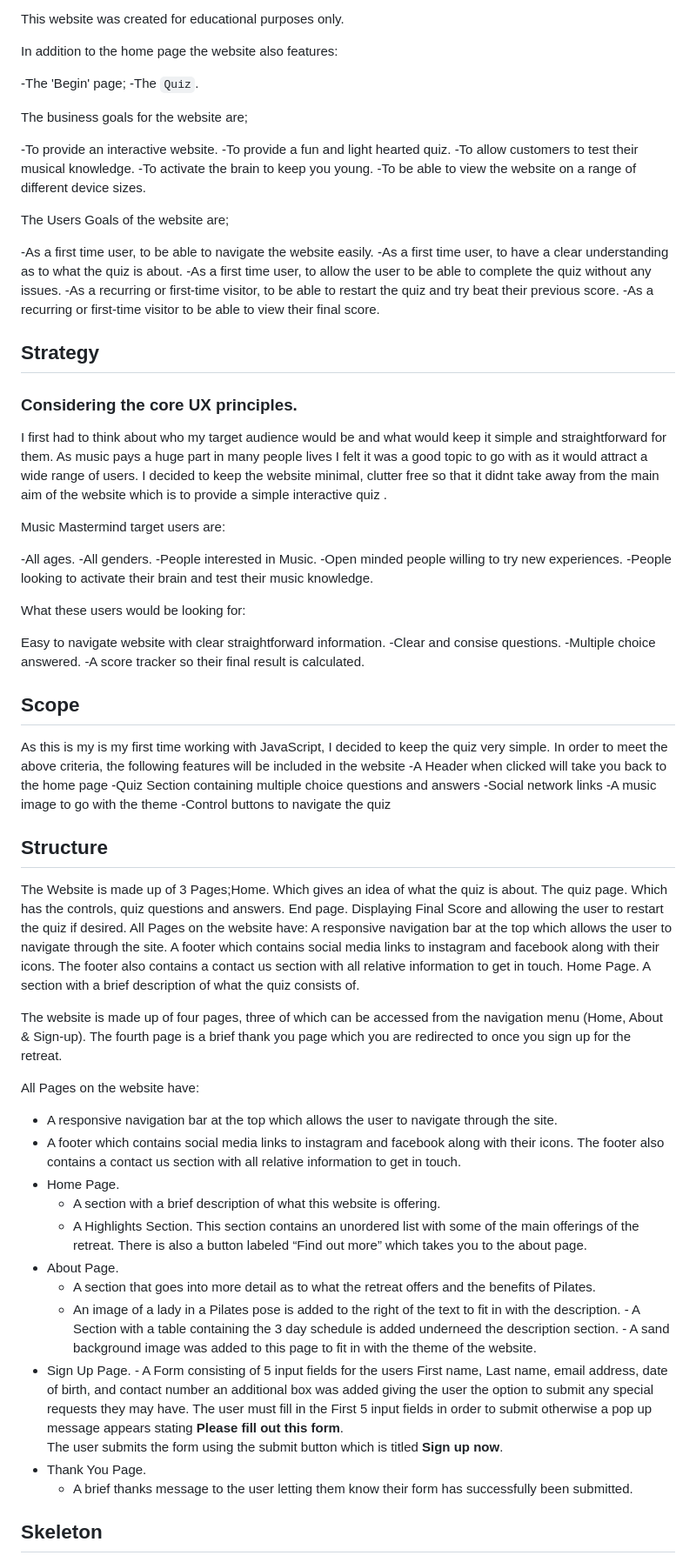
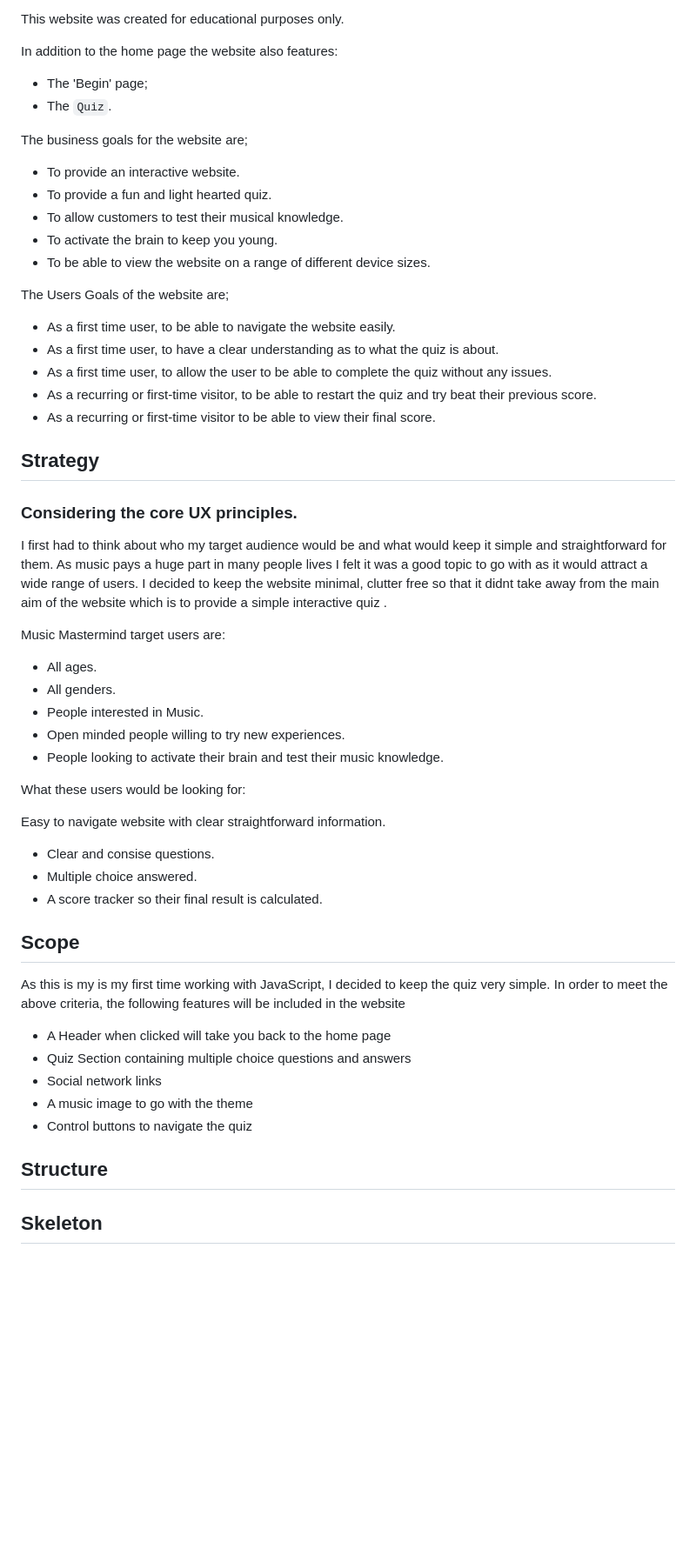
Before and after one commit to Stefka92/MusicQuiz, a Markdown page: README.md, the part around one of its changes. Shown at 87% size. Drawn GitHub-style; blank space fills up the shorter version.

```diff
--- a/README.md
+++ b/README.md
@@ -13,24 +13,24 @@ This website was created for educational purposes only.
 
 In addition to the home page the website also features:
 
--The 'Begin' page;
--The `Quiz`.
+- The 'Begin' page;
+- The `Quiz`.
 
 The business goals for the website are;
 
--To provide an interactive website.
--To provide a fun and light hearted quiz.
--To allow customers to test their musical knowledge.
--To activate the brain to keep you young.
--To be able to view the website on a range of different device sizes.
+- To provide an interactive website.
+- To provide a fun and light hearted quiz.
+- To allow customers to test their musical knowledge.
+- To activate the brain to keep you young.
+- To be able to view the website on a range of different device sizes.
 
 The Users Goals of the website are;
 
--As a first time user, to be able to navigate the website easily.
--As a first time user, to have a clear understanding as to what the quiz is about.
--As a first time user, to allow the user to be able to complete the quiz without any issues.
--As a recurring or first-time visitor, to be able to restart the quiz and try beat their previous score.
--As a recurring or first-time visitor to be able to view their final score.
+- As a first time user, to be able to navigate the website easily.
+- As a first time user, to have a clear understanding as to what the quiz is about.
+- As a first time user, to allow the user to be able to complete the quiz without any issues.
+- As a recurring or first-time visitor, to be able to restart the quiz and try beat their previous score.
+- As a recurring or first-time visitor to be able to view their final score.
 
 ## Strategy
 
@@ -40,57 +40,33 @@ I first had to think about who my target audience would be and what would keep i
 
 Music Mastermind target users are:
 
--All ages.
--All genders.
--People interested in Music.
--Open minded people willing to try new experiences.
--People looking to activate their brain and test their music knowledge.
+- All ages.
+- All genders.
+- People interested in Music.
+- Open minded people willing to try new experiences.
+- People looking to activate their brain and test their music knowledge.
 
 What these users would be looking for:
 
 Easy to navigate website with clear straightforward information.
--Clear and consise questions.
--Multiple choice answered.
--A score tracker so their final result is calculated.
+-  Clear and consise questions.
+- Multiple choice answered.
+- A score tracker so their final result is calculated.
 
 ## Scope
 As this is my is my first time working with JavaScript, I decided to keep the quiz very simple.
 In order to meet the above criteria, the following features will be included in the website
--A Header when clicked will take you back to the home page
--Quiz Section containing multiple choice questions and answers
--Social network links
--A music image to go with the theme
--Control buttons to navigate the quiz
+- A Header when clicked will take you back to the home page
+- Quiz Section containing multiple choice questions and answers
+- Social network links
+- A music image to go with the theme
+- Control buttons to navigate the quiz
 
 ## Structure
 
-The Website is made up of 3 Pages;Home. Which gives an idea of what the quiz is about. The quiz page. Which has the controls, quiz questions and answers. End page. Displaying Final Score and allowing the user to restart the quiz if desired.
-All Pages on the website have:
-A responsive navigation bar at the top which allows the user to navigate through the  site.
-A footer which contains social media links to instagram and facebook along with their icons. The footer also contains a contact us section with all relative information to get in touch.
-Home Page.
-A section with a brief description of what the quiz consists of.
 
-The website is made up of four pages, three of which can be accessed from the navigation menu (Home, About & Sign-up). The fourth page is a brief thank you page which you are redirected to once you sign up for the retreat.
 
-All Pages on the website have:
 
-- A responsive navigation bar at the top which allows the user to navigate through the site.
-- A footer which contains social media links to instagram and facebook along with their icons. The footer also contains a contact us section with all relative information to get in touch.
-- Home Page.
-    - A section with a brief description of what this website is offering.
-     - A Highlights Section. This section contains an unordered list with some of the main offerings of the retreat. There is also a button labeled “Find out more” which takes you to the about page.
-- About Page.
-     - A section that goes into more detail as to what the retreat offers and the benefits of Pilates.
-     - An image of a lady in a Pilates pose is added to the right of the text to fit in with the description.
-      - A Section with a table containing the 3 day schedule is added underneed the description section.
-      - A sand background image was added to this page to fit in with the theme of the website.
-- Sign Up Page.
-      - A Form consisting of 5 input fields for the users First name, Last name, email address, date of birth, and contact number an additional box was added giving            the user the option to submit any special requests they may have.
-         The user must fill in the First 5 input fields in order to submit otherwise a pop up message appears stating  **Please fill out this form**.
-            The user submits the form using the submit button which is titled **Sign up now**.
-- Thank You Page.
-   - A brief thanks message to the user letting them know their form has successfully been submitted.
 
 ## Skeleton
 
```
Also changed, not shown: other parts of README.md (+4 -31 lines).
